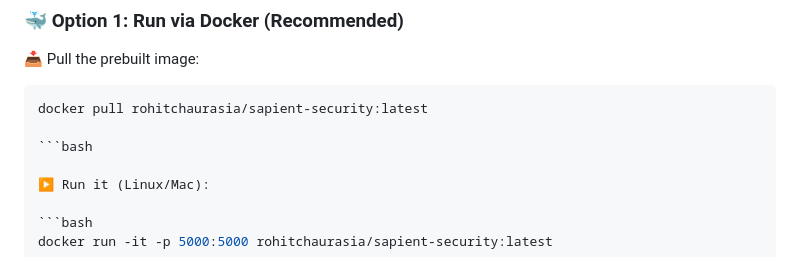
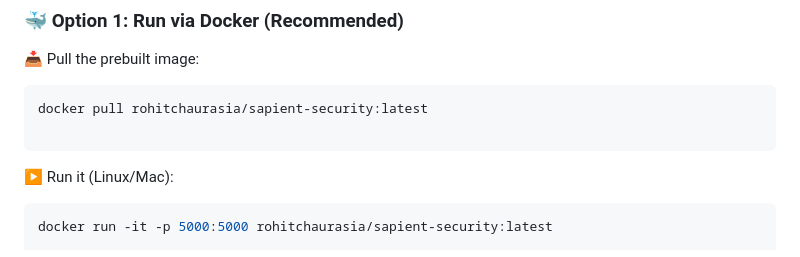
Before and after one commit to rc-thearchitect/sapient-security, a Markdown page: README.md, the part around the change. Drawn GitHub-style.

````diff
--- a/README.md
+++ b/README.md
@@ -69,7 +69,7 @@ Sapient can run either via **Docker (preferred)** or **local Python environment*
 ```bash
 docker pull rohitchaurasia/sapient-security:latest
 
-```bash
+```
 
 ▶️ Run it (Linux/Mac):
 
````
